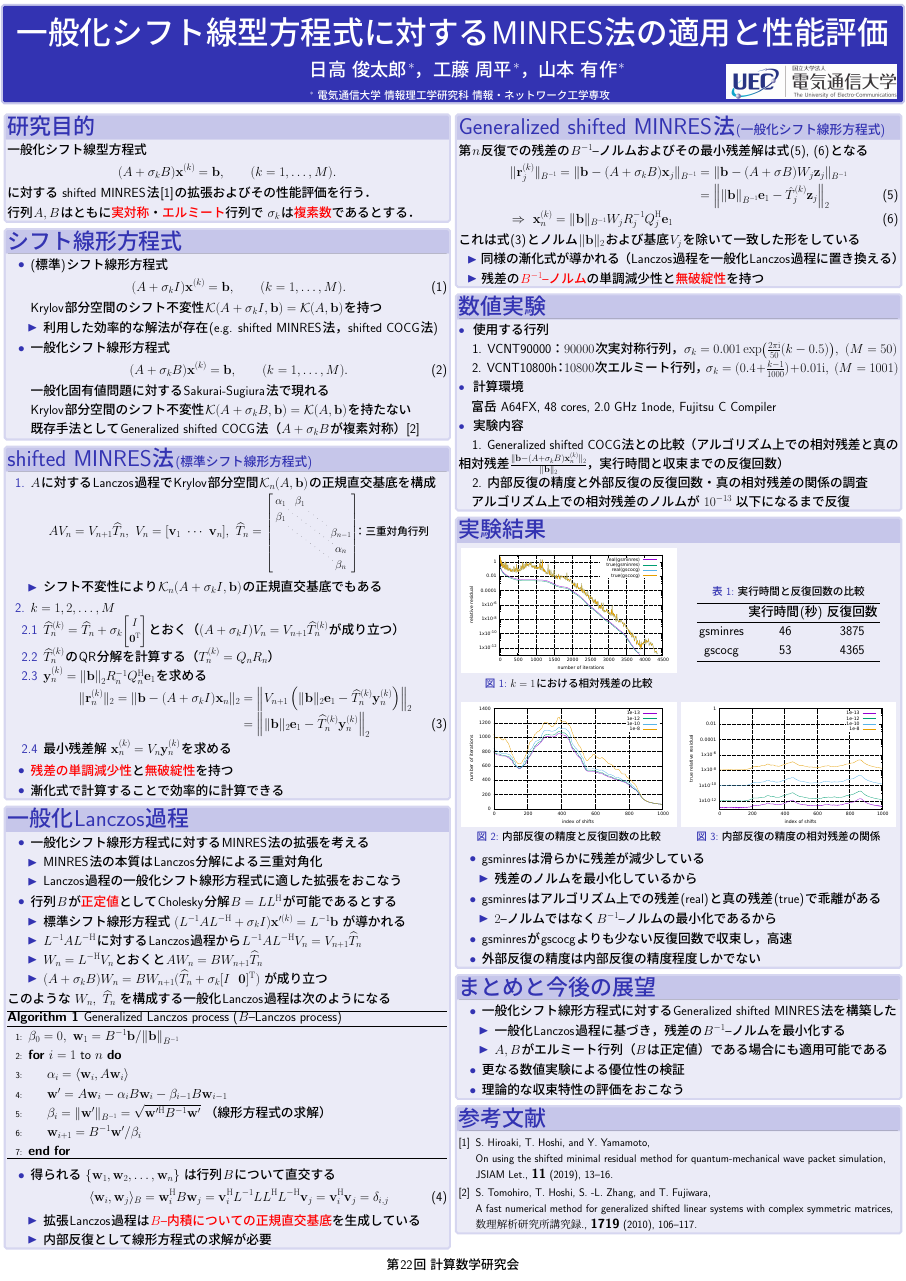
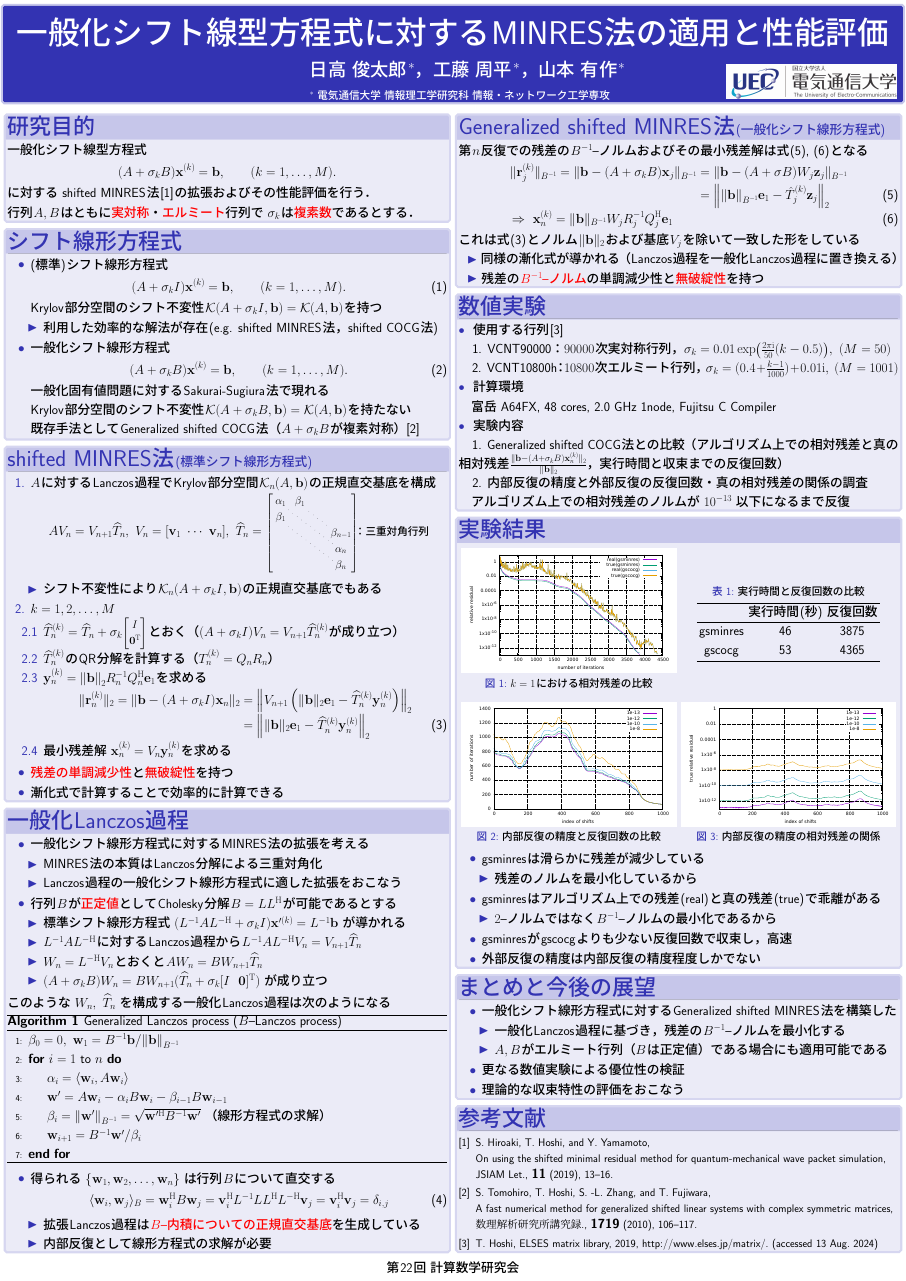
Before and after one commit to ShunHidaka/CMRG2024, a LaTeX poster (poster.tex, which reads tex/03-sminres.tex, tex/04-glanczos.tex, tex/06-experiment.tex): the whole page. The pictures show the PDF file poster.pdf that the author committed with the source.

Commit message:
文章は完了

```diff
--- a/tex/03-sminres.tex
+++ b/tex/03-sminres.tex
@@ -14,7 +14,7 @@
 			\end{bNiceMatrix}\text{：三重対角行列}
 			}
 		\end{align*}
-		\vspace{-10pt}
+		\vspace{-5pt}
 		\begin{itemize}
 			\item シフト不変性により$\KS{n}{A+\sigma_{k}I}{\vb{b}}$の正規直交基底でもある
 		\end{itemize}
--- a/tex/04-glanczos.tex
+++ b/tex/04-glanczos.tex
@@ -13,6 +13,7 @@
 			\item $(A+\sigma_{k}B)W_{n}=BW_{n+1}(\widehat{T}_{n} + \sigma_{k}[I \ \  \vb{0}]^\top)$ が成り立つ
 		\end{itemize}
 \end{itemize}
+\vspace{4.7pt}
 このような $W_{n},\ \widehat{T}_{n}$ を構成する一般化Lanczos過程は次のようになる
 \begin{algorithm}[H]
    \caption{ Generalized Lanczos process ($B$--Lanczos process)}
--- a/tex/06-experiment.tex
+++ b/tex/06-experiment.tex
@@ -1,7 +1,7 @@
 
 
-\textcolor{structure.fg}{\textbullet} \ 使用する行列\\
-	　1. VCNT90000：$90000$次実対称行列，$\sigma_k = 0.001 \exp(\frac{2 \pi \i}{50}(k-0.5)),\ (M=50)$\\
+\textcolor{structure.fg}{\textbullet} \ 使用する行列\cite{ref-ELSES-matrix}\\
+	　1. VCNT90000：$90000$次実対称行列，$\sigma_k = 0.01 \exp(\frac{2 \pi \i}{50}(k-0.5)),\ (M=50)$\\
 	　2. VCNT10800h：$10800$次エルミート行列，$\sigma_k =(0.4+\frac{k-1}{1000}) + 0.01\i,\ (M=1001)$\\
 \textcolor{structure.fg}{\textbullet} \ 計算環境\\
 	　富岳 A64FX, 48 cores, 2.0 GHz 1node, Fujitsu C Compiler\\
--- a/tex/bibliography.tex
+++ b/tex/bibliography.tex
@@ -14,6 +14,8 @@
 		S.~Tomohiro, T.~Hoshi, S.~-L.~Zhang, and T.~Fujiwara,
 		\newblock A fast numerical method for generalized shifted linear systems with complex symmetric matrices,
 		\textmc{数理解析研究所講究録}., {\bf 1719} (2010), 106--117.
+	\bibitem{ref-ELSES-matrix}
+		T. Hoshi, ELSES matrix library, 2019, http://www.elses.jp/matrix/. (accessed 13 Aug. 2024)
 \end{thebibliography}
 }
 
```
Also changed, not shown: poster.pdf.
